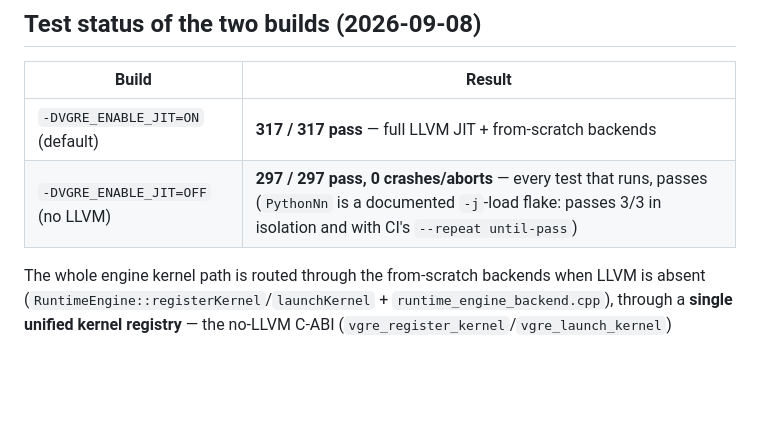
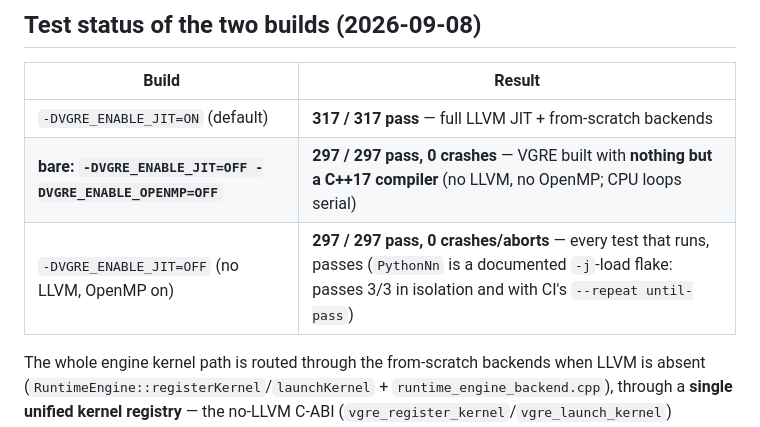
Before and after one commit to etienne0114/vgre, a Markdown page: docs/supportedCudaSubset.md, the part around the change. GitHub-like rendering; blank space fills up the shorter version.

Commit message:
docs: record the bare build (no LLVM + no OpenMP) — 297/297, just a C++ compiler

```diff
--- a/docs/supportedCudaSubset.md
+++ b/docs/supportedCudaSubset.md
@@ -74,7 +74,8 @@ in `src/compiler/frontend/{parser,codegen}.cpp` **and** the compiled tier
 | Build | Result |
 |---|---|
 | `-DVGRE_ENABLE_JIT=ON` (default) | **317 / 317 pass** — full LLVM JIT + from-scratch backends |
-| `-DVGRE_ENABLE_JIT=OFF` (no LLVM) | **297 / 297 pass, 0 crashes/aborts** — every test that runs, passes (`PythonNn` is a documented `-j`-load flake: passes 3/3 in isolation and with CI's `--repeat until-pass`) |
+| **bare: `-DVGRE_ENABLE_JIT=OFF -DVGRE_ENABLE_OPENMP=OFF`** | **297 / 297 pass, 0 crashes** — VGRE built with **nothing but a C++17 compiler** (no LLVM, no OpenMP; CPU loops serial) |
+| `-DVGRE_ENABLE_JIT=OFF` (no LLVM, OpenMP on) | **297 / 297 pass, 0 crashes/aborts** — every test that runs, passes (`PythonNn` is a documented `-j`-load flake: passes 3/3 in isolation and with CI's `--repeat until-pass`) |
 
 The whole engine kernel path is routed through the from-scratch backends when
 LLVM is absent (`RuntimeEngine::registerKernel`/`launchKernel` +
```
